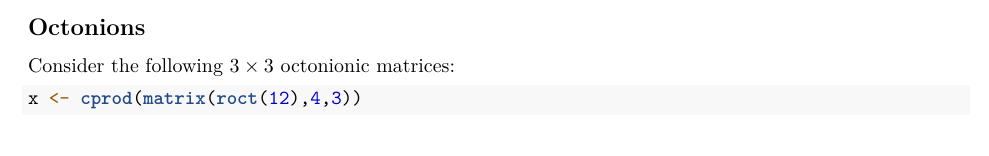
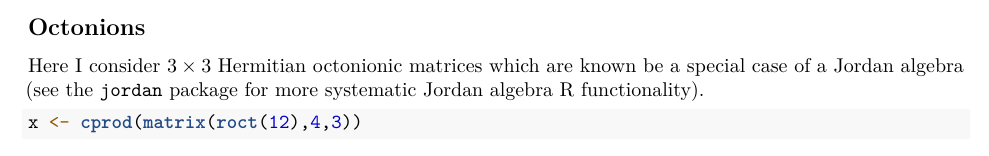
Before and after one commit to RobinHankin/onion, an R Markdown document (vignettes/onionmat.Rmd): part of page 3 of 4, cut so that both start at the same text. Rendered offline with R 4.5, knitr and Pandoc, then LaTeX, with nearby package versions; some code elsewhere in the file could not run offline.

Commit message:
minor changes

````diff
--- a/vignettes/onionmat.Rmd
+++ b/vignettes/onionmat.Rmd
@@ -116,8 +116,9 @@ tcprod(A) - A %*% ht(A)
 
 ## Octonions
 
-Consider the following $3\times 3$ octonionic matrices:
-
+Here I consider $3\times 3$ Hermitian octonionic matrices which are
+known be a special case of a Jordan algebra (see the `jordan` package
+for more systematic Jordan algebra R functionality).
 
 ```{r}
 x <- cprod(matrix(roct(12),4,3))
````
Also changed, not shown: README.Rmd (+0 -3 lines), README.md, vignettes/onionmat.Rmd (1 more changed lines).
